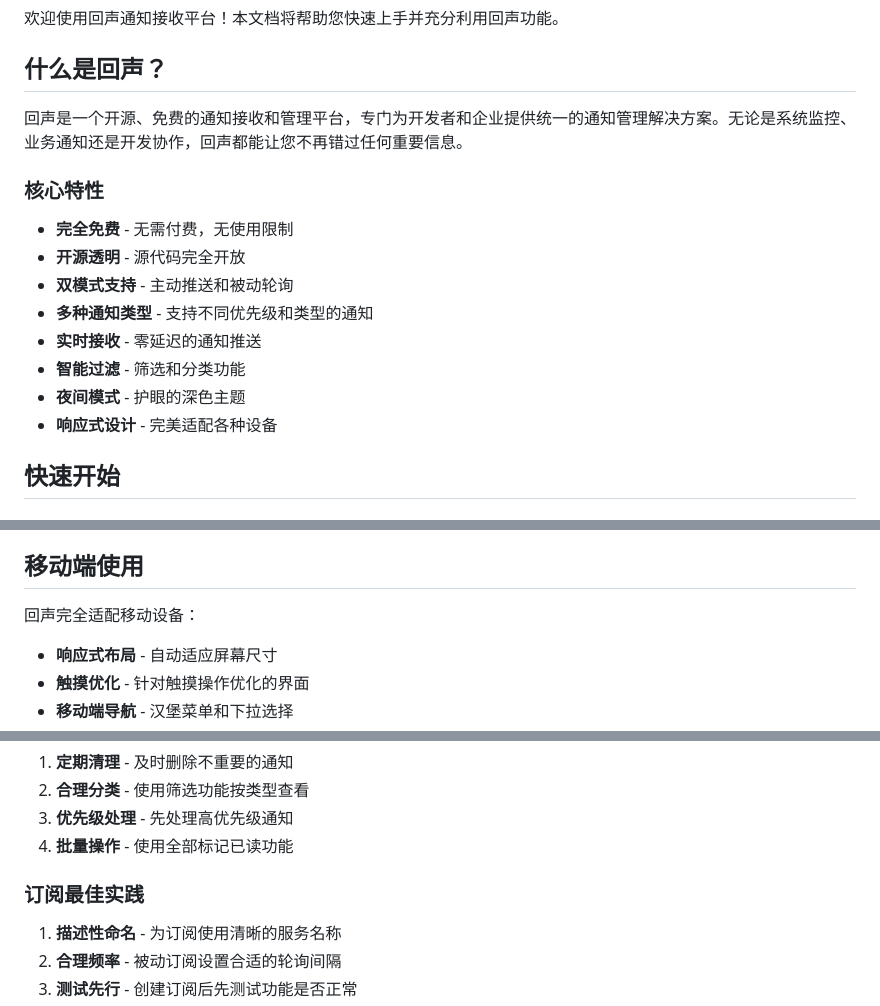
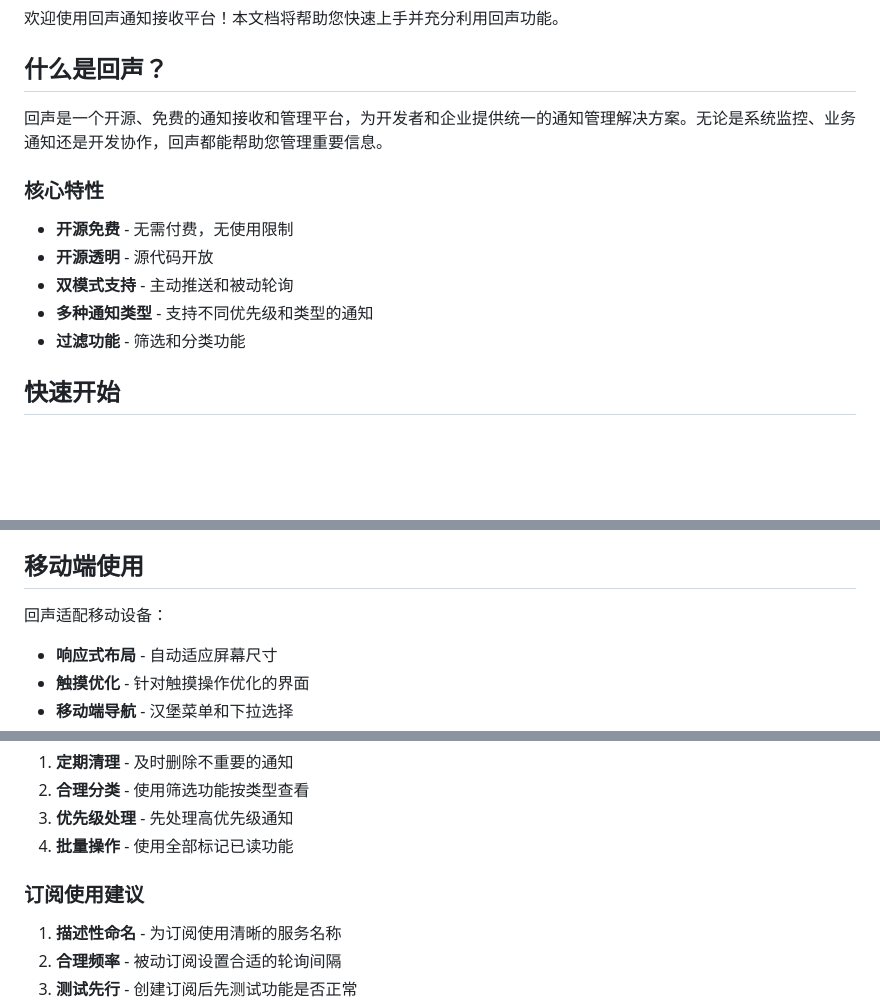
Before and after one commit to LoosePrince/Huisheen, a Markdown page: public/docs/user-guide.md, 3 parts joined by grey strips. GitHub-like rendering; blank space fills up the shorter version.

```diff
--- a/public/docs/user-guide.md
+++ b/public/docs/user-guide.md
@@ -4,18 +4,15 @@
 
 ## <i class="fas fa-bullseye text-blue-500"></i> 什么是回声？
 
-回声是一个开源、免费的通知接收和管理平台，专门为开发者和企业提供统一的通知管理解决方案。无论是系统监控、业务通知还是开发协作，回声都能让您不再错过任何重要信息。
+回声是一个开源、免费的通知接收和管理平台，为开发者和企业提供统一的通知管理解决方案。无论是系统监控、业务通知还是开发协作，回声都能帮助您管理重要信息。
 
 ### 核心特性
 
-- **完全免费** - 无需付费，无使用限制
-- **开源透明** - 源代码完全开放
+- **开源免费** - 无需付费，无使用限制
+- **开源透明** - 源代码开放
 - **双模式支持** - 主动推送和被动轮询
 - **多种通知类型** - 支持不同优先级和类型的通知
-- **实时接收** - 零延迟的通知推送
-- **智能过滤** - 筛选和分类功能
-- **夜间模式** - 护眼的深色主题
-- **响应式设计** - 完美适配各种设备
+- **过滤功能** - 筛选和分类功能
 
 ## <i class="fas fa-rocket text-green-500"></i> 快速开始
 
@@ -207,7 +204,7 @@ curl -X POST https://your-domain.com/api/notify \
 
 ## <i class="fas fa-mobile-alt text-blue-500"></i> 移动端使用
 
-回声完全适配移动设备：
+回声适配移动设备：
 
 - **响应式布局** - 自动适应屏幕尺寸
 - **触摸优化** - 针对触摸操作优化的界面
@@ -223,7 +220,7 @@ curl -X POST https://your-domain.com/api/notify \
 3. **优先级处理** - 先处理高优先级通知
 4. **批量操作** - 使用全部标记已读功能
 
-### 订阅最佳实践
+### 订阅使用建议
 
 1. **描述性命名** - 为订阅使用清晰的服务名称
 2. **合理频率** - 被动订阅设置合适的轮询间隔
```
Also changed, not shown: other parts of public/docs/user-guide.md (+1 -1 lines), README.md (+16 -16 lines), public/docs/developer-guide.md (+2 -2 lines).
